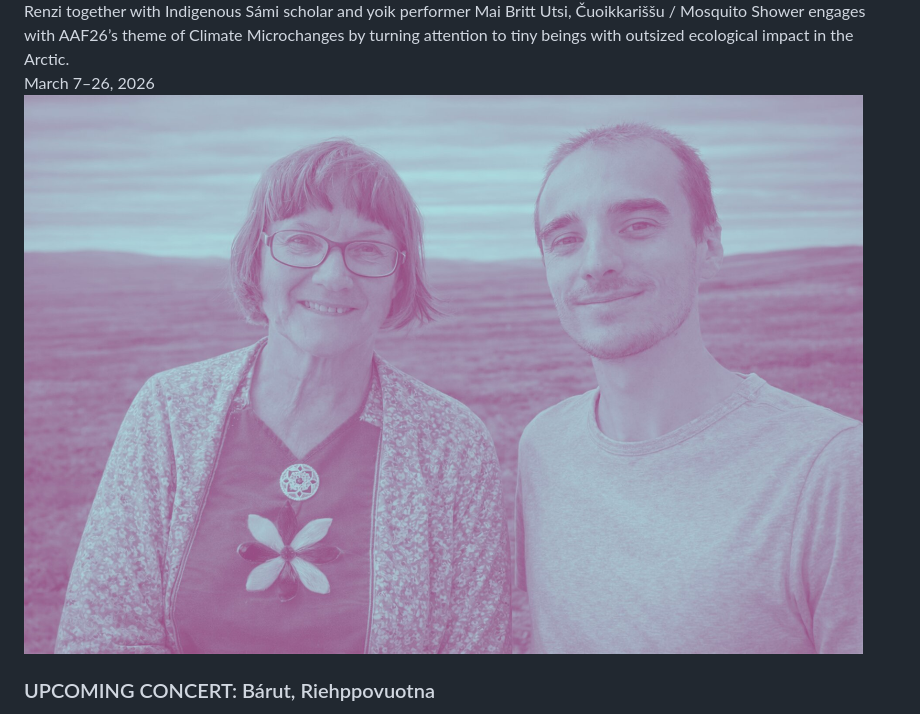
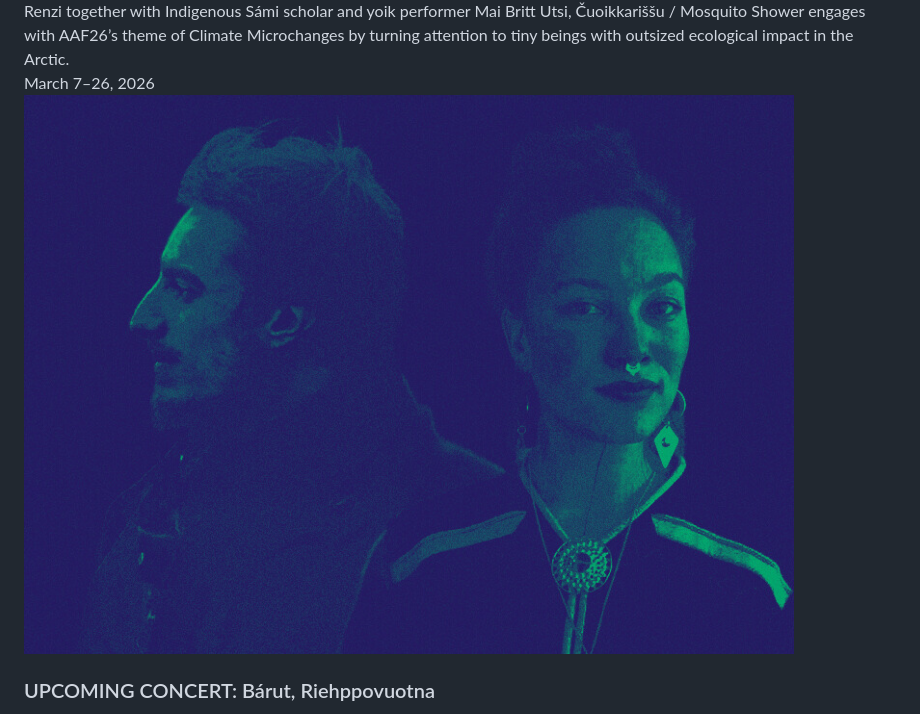
Before and after one commit to nicolarenzi/webpage, a Markdown page: docs/news.md, the part around the change. Rendered like a GitHub page.

```diff
--- a/docs/news.md
+++ b/docs/news.md
@@ -21,7 +21,7 @@
 
 <div class="publication-card">
     <div class="publication-image">
-      <img src="assets/UtsiRenzi-portrait.jpg" alt="authors">
+      <img src="assets/NicTuula.jpg" alt="authors">
       </div>
     <div class="publication-content">
         <h3 class="publication-title">
```
